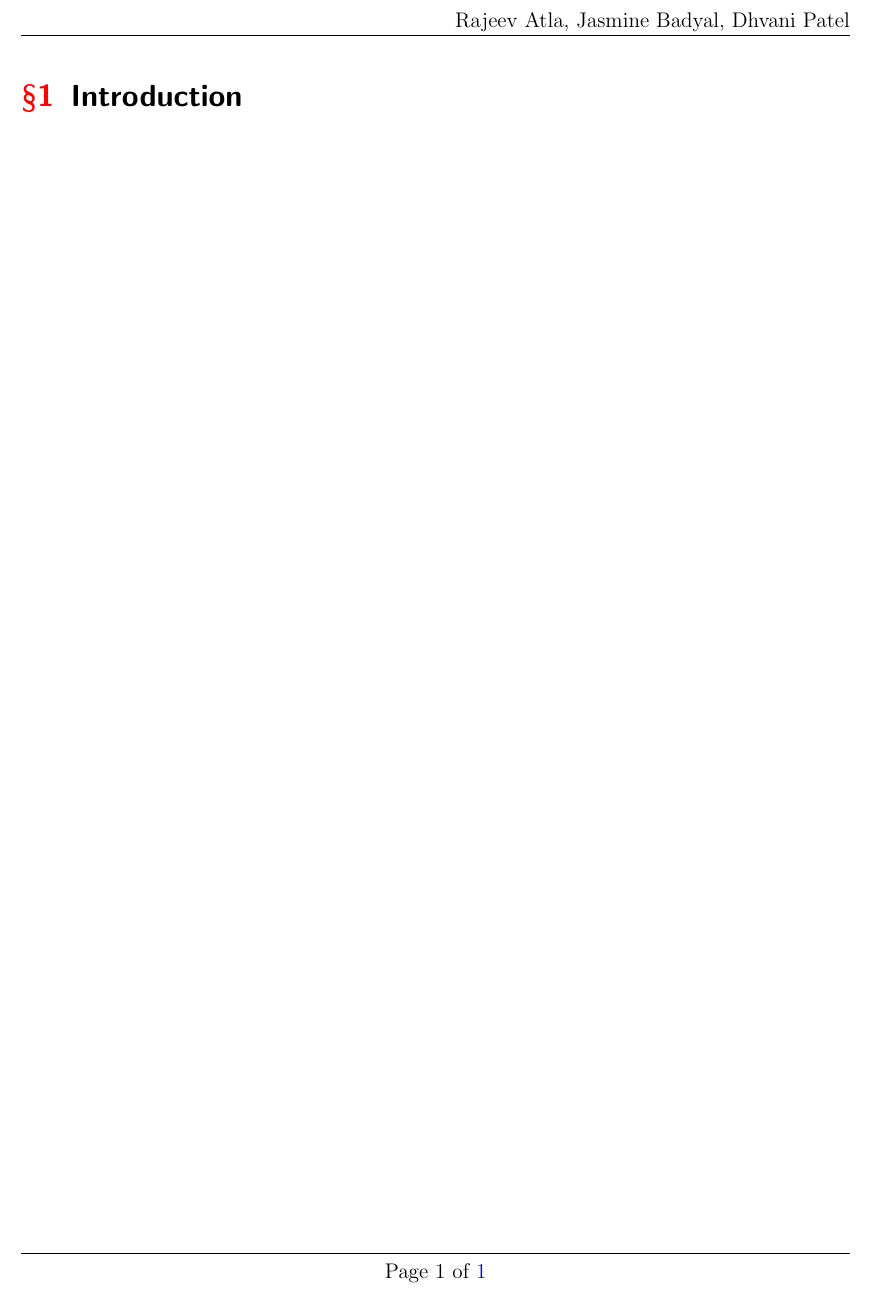
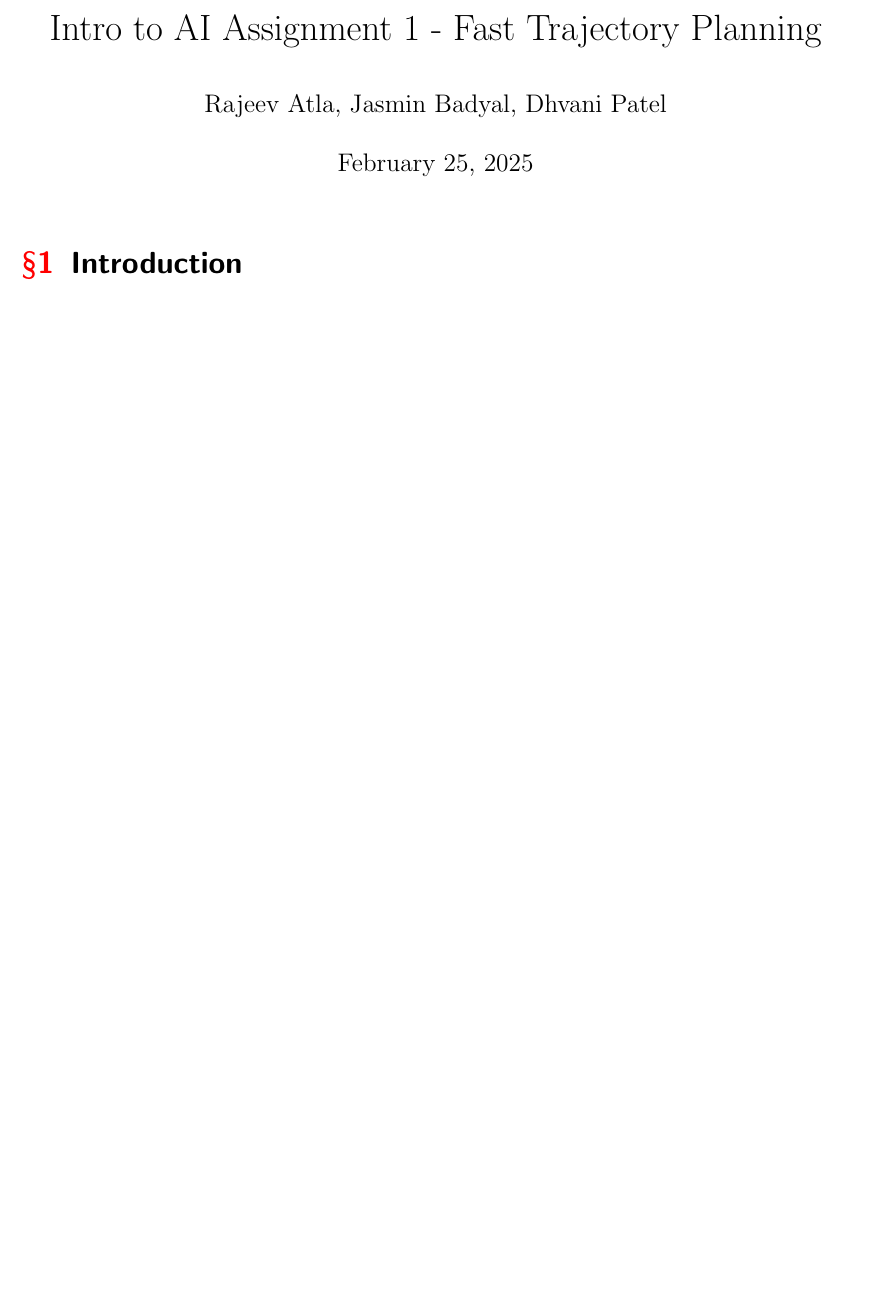
Before and after one commit to jasminbadyal/Intro-to-AI, a LaTeX problem sheet (Assignment 1/report.tex): part of the page, cut at the place of the change, the shorter picture padded with empty space. Compiled offline with pdfLaTeX.

Commit message:
add title

```diff
--- a/Assignment 1/report.tex
+++ b/Assignment 1/report.tex
@@ -3,8 +3,14 @@
 \setlength{\headheight}{14.49998pt}
 
 \begin{document}
+\title{Intro to AI Assignment 1 - Fast Trajectory Planning}
+\author{Rajeev Atla, Jasmin Badyal, Dhvani Patel}
+\maketitle
+
+
 
 
 \section{Introduction}
 
+
 \end{document}
```
Also changed, not shown: Assignment 1/report.pdf.
